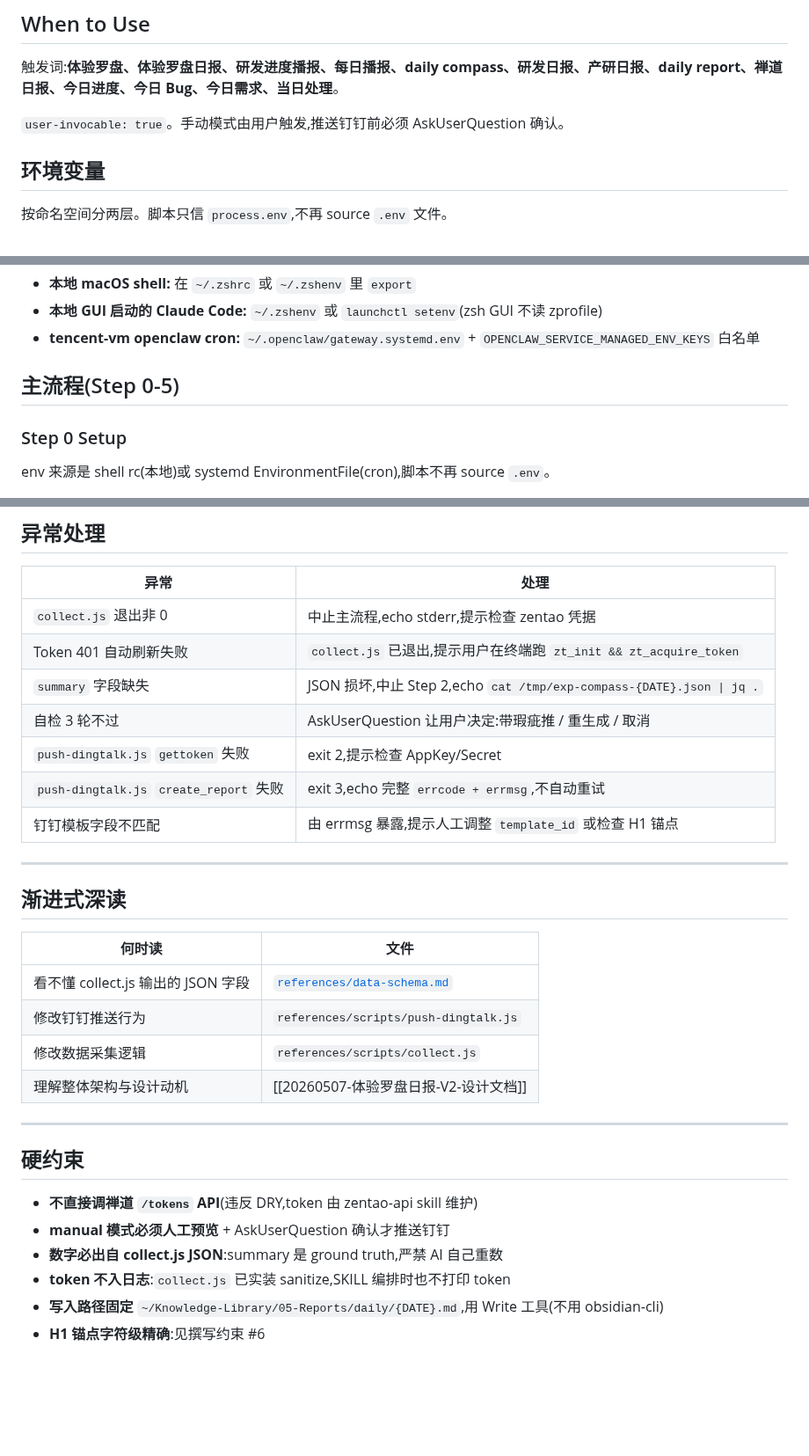
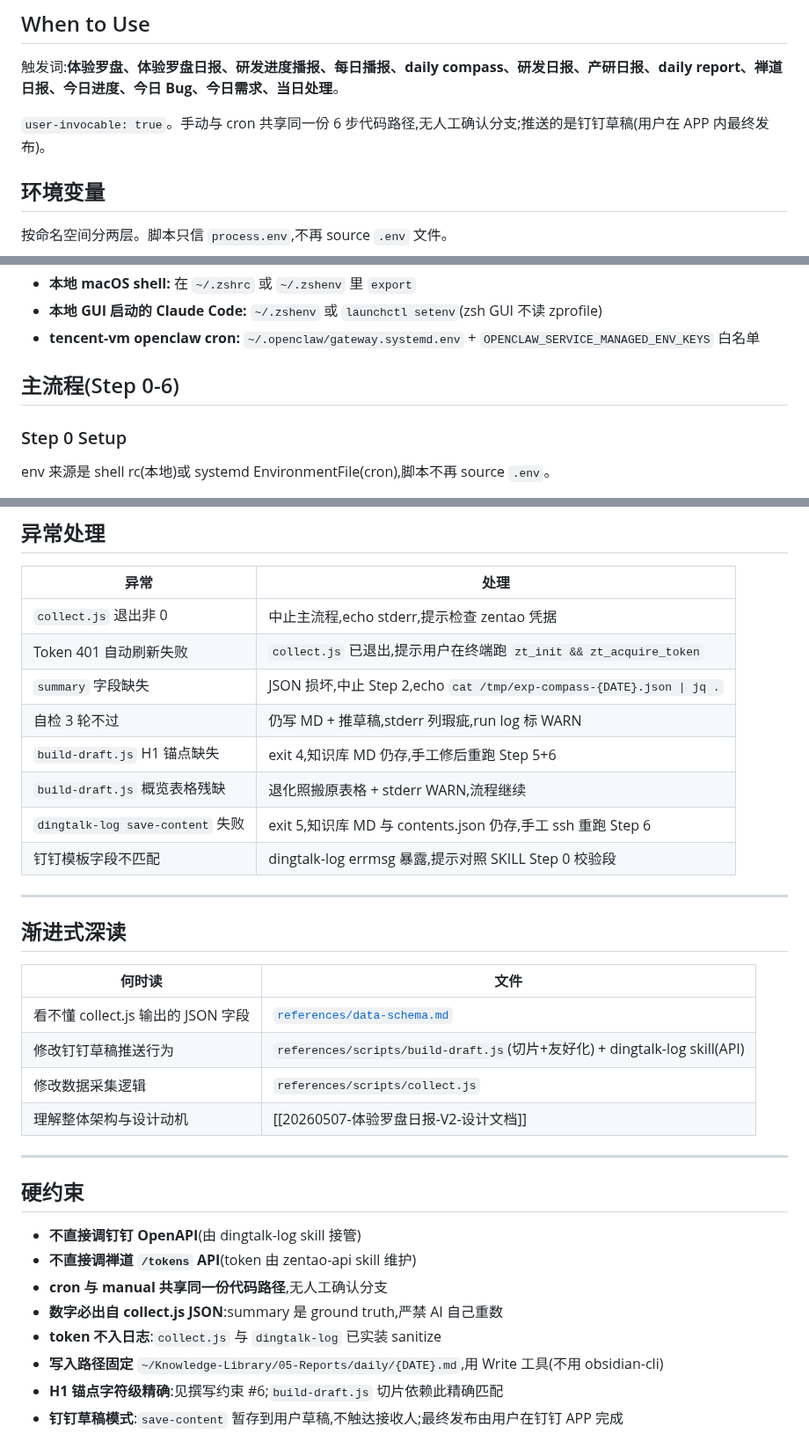
Before and after one commit to benbergg/froggo-skills, a Markdown page: skills/exp-compass-daily/SKILL.md, 3 parts joined by grey strips. Shown at 88% size. Drawn GitHub-style; blank space fills up the shorter version.

```diff
--- a/skills/exp-compass-daily/SKILL.md
+++ b/skills/exp-compass-daily/SKILL.md
@@ -13,7 +13,7 @@ description: "体验罗盘-每日研发进度播报。从禅道采集单产品(
 
 触发词:**体验罗盘、体验罗盘日报、研发进度播报、每日播报、daily compass、研发日报、产研日报、daily report、禅道日报、今日进度、今日 Bug、今日需求、当日处理**。
 
-`user-invocable: true`。手动模式由用户触发,推送钉钉前必须 AskUserQuestion 确认。
+`user-invocable: true`。手动与 cron 共享同一份 6 步代码路径,无人工确认分支;推送的是钉钉草稿(用户在 APP 内最终发布)。
 
 ## 环境变量
 
@@ -53,7 +53,7 @@ description: "体验罗盘-每日研发进度播报。从禅道采集单产品(
 - **本地 GUI 启动的 Claude Code:** `~/.zshenv` 或 `launchctl setenv`(zsh GUI 不读 zprofile)
 - **tencent-vm openclaw cron:** `~/.openclaw/gateway.systemd.env` + `OPENCLAW_SERVICE_MANAGED_ENV_KEYS` 白名单
 
-## 主流程(Step 0-5)
+## 主流程(Step 0-6)
 
 ### Step 0 Setup
 
@@ -257,10 +294,11 @@ node ${CLAUDE_PLUGIN_ROOT}/skills/exp-compass-daily/references/scripts/push-ding
 | `collect.js` 退出非 0 | 中止主流程,echo stderr,提示检查 zentao 凭据 |
 | Token 401 自动刷新失败 | `collect.js` 已退出,提示用户在终端跑 `zt_init && zt_acquire_token` |
 | `summary` 字段缺失 | JSON 损坏,中止 Step 2,echo `cat /tmp/exp-compass-{DATE}.json \| jq .` |
-| 自检 3 轮不过 | AskUserQuestion 让用户决定:带瑕疵推 / 重生成 / 取消 |
-| `push-dingtalk.js` `gettoken` 失败 | exit 2,提示检查 AppKey/Secret |
-| `push-dingtalk.js` `create_report` 失败 | exit 3,echo 完整 `errcode + errmsg`,不自动重试 |
-| 钉钉模板字段不匹配 | 由 errmsg 暴露,提示人工调整 `template_id` 或检查 H1 锚点 |
+| 自检 3 轮不过 | 仍写 MD + 推草稿,stderr 列瑕疵,run log 标 WARN |
+| `build-draft.js` H1 锚点缺失 | exit 4,知识库 MD 仍存,手工修后重跑 Step 5+6 |
+| `build-draft.js` 概览表格残缺 | 退化照搬原表格 + stderr WARN,流程继续 |
+| `dingtalk-log save-content` 失败 | exit 5,知识库 MD 与 contents.json 仍存,手工 ssh 重跑 Step 6 |
+| 钉钉模板字段不匹配 | dingtalk-log errmsg 暴露,提示对照 SKILL Step 0 校验段 |
 
 ---
 
@@ -269,7 +307,7 @@ node ${CLAUDE_PLUGIN_ROOT}/skills/exp-compass-daily/references/scripts/push-ding
 | 何时读 | 文件 |
 |---|---|
 | 看不懂 collect.js 输出的 JSON 字段 | [`references/data-schema.md`](references/data-schema.md) |
-| 修改钉钉推送行为 | `references/scripts/push-dingtalk.js` |
+| 修改钉钉草稿推送行为 | `references/scripts/build-draft.js`(切片+友好化) + dingtalk-log skill(API) |
 | 修改数据采集逻辑 | `references/scripts/collect.js` |
 | 理解整体架构与设计动机 | [[20260507-体验罗盘日报-V2-设计文档]] |
 
@@ -277,9 +315,11 @@ node ${CLAUDE_PLUGIN_ROOT}/skills/exp-compass-daily/references/scripts/push-ding
 
 ## 硬约束
 
-- **不直接调禅道 `/tokens` API**(违反 DRY,token 由 zentao-api skill 维护)
-- **manual 模式必须人工预览** + AskUserQuestion 确认才推送钉钉
+- **不直接调钉钉 OpenAPI**(由 dingtalk-log skill 接管)
+- **不直接调禅道 `/tokens` API**(token 由 zentao-api skill 维护)
+- **cron 与 manual 共享同一份代码路径**,无人工确认分支
 - **数字必出自 collect.js JSON**:summary 是 ground truth,严禁 AI 自己重数
-- **token 不入日志**:`collect.js` 已实装 sanitize,SKILL 编排时也不打印 token
+- **token 不入日志**:`collect.js` 与 `dingtalk-log` 已实装 sanitize
 - **写入路径固定** `~/Knowledge-Library/05-Reports/daily/{DATE}.md`,用 Write 工具(不用 obsidian-cli)
-- **H1 锚点字符级精确**:见撰写约束 #6
+- **H1 锚点字符级精确**:见撰写约束 #6;`build-draft.js` 切片依赖此精确匹配
+- **钉钉草稿模式**:`save-content` 暂存到用户草稿,不触达接收人;最终发布由用户在钉钉 APP 完成
```
Also changed, not shown: other parts of skills/exp-compass-daily/SKILL.md (+54 -17 lines).
